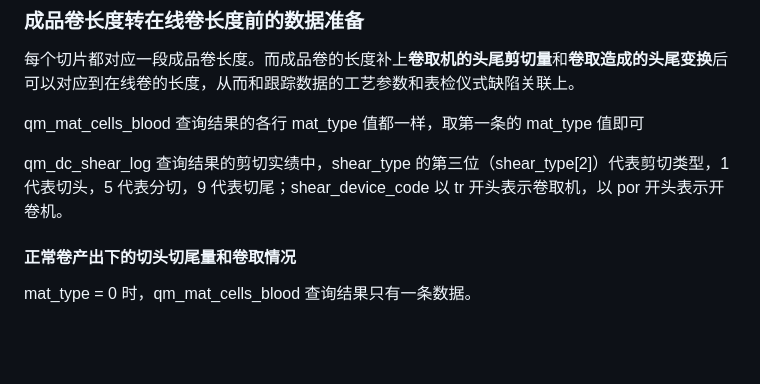
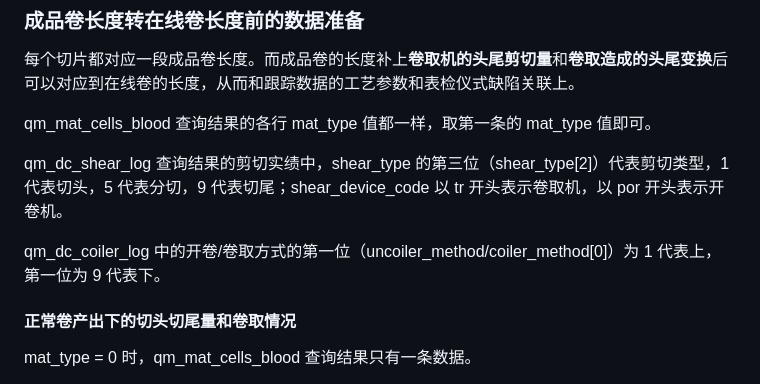
Before and after one commit to Meow-2/obsidian-next, a Markdown page: 数字钢卷/切片 2.0/数字钢卷切片接口.md, the part around the change. Rendered like a GitHub page; blank space fills up the shorter version.

Commit message:
Update from Sync Service

```diff
--- a/数字钢卷/切片 2.0/数字钢卷切片接口.md
+++ b/数字钢卷/切片 2.0/数字钢卷切片接口.md
@@ -29,9 +29,11 @@ POST /api/quality/piece/output
 
 每个切片都对应一段成品卷长度。而成品卷的长度补上**卷取机的头尾剪切量**和**卷取造成的头尾变换**后可以对应到在线卷的长度，从而和跟踪数据的工艺参数和表检仪式缺陷关联上。
 
-qm_mat_cells_blood 查询结果的各行 mat_type 值都一样，取第一条的 mat_type 值即可
+qm_mat_cells_blood 查询结果的各行 mat_type 值都一样，取第一条的 mat_type 值即可。
 
 qm_dc_shear_log 查询结果的剪切实绩中，shear_type 的第三位（shear_type[2]）代表剪切类型，1 代表切头，5 代表分切，9 代表切尾；shear_device_code 以 tr 开头表示卷取机，以 por 开头表示开卷机。
+
+qm_dc_coiler_log 中的开卷/卷取方式的第一位（uncoiler_method/coiler_method[0]）为 1 代表上，第一位为 9 代表下。
 
 #### 正常卷产出下的切头切尾量和卷取情况
 
```
